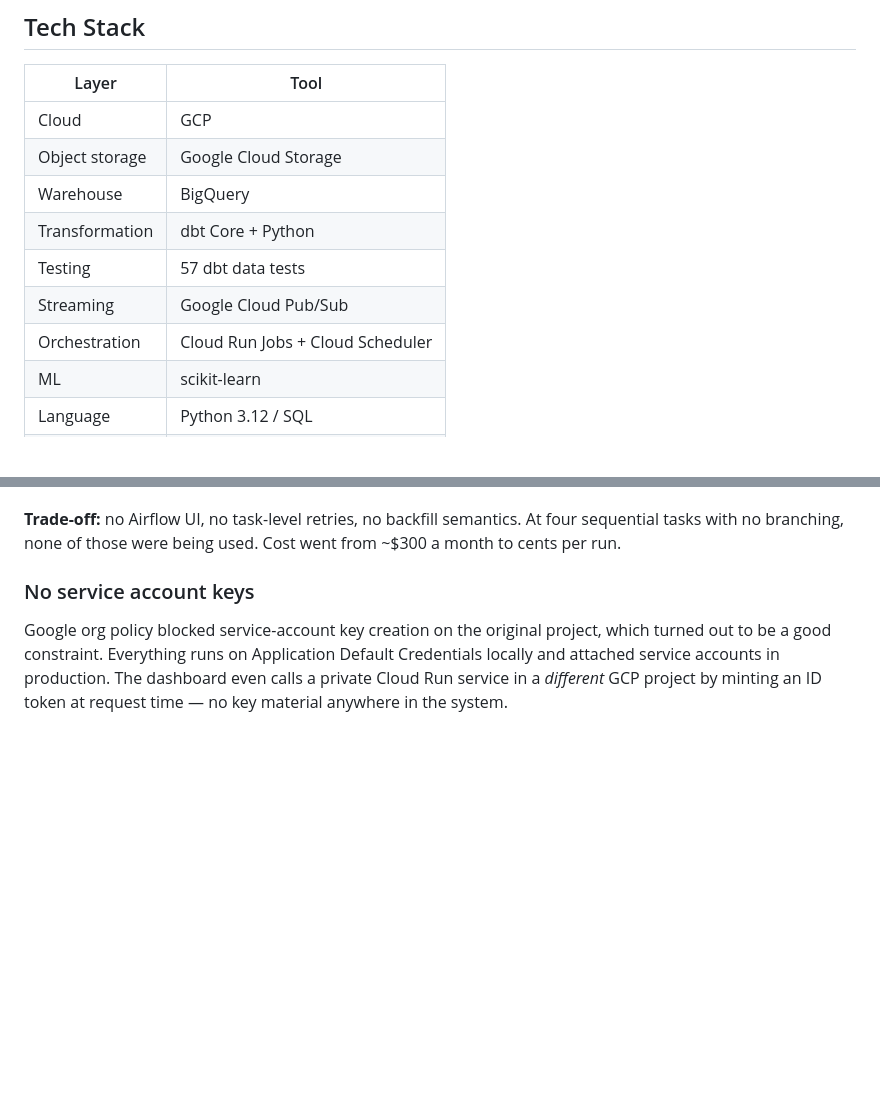
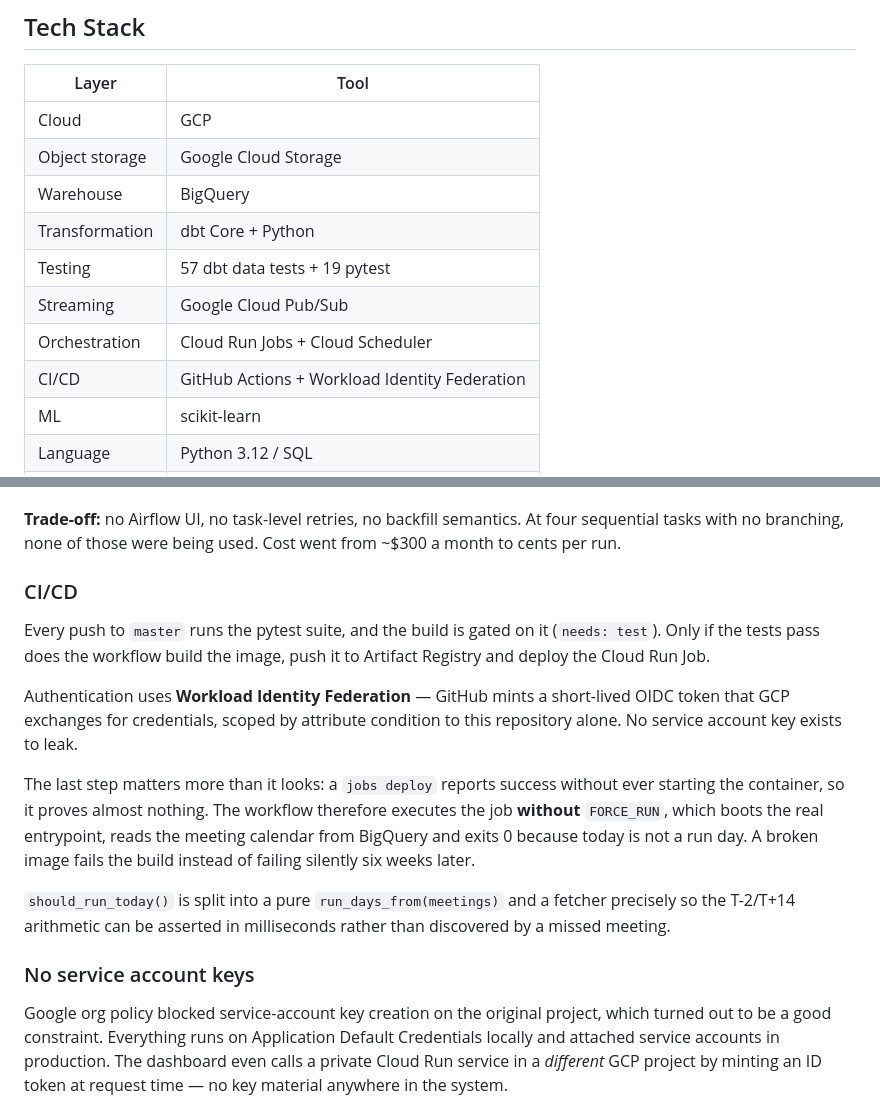
Before and after one commit to Daven88/rba-pipeline, a Markdown page: README.md, 2 parts joined by grey strips. Rendered like a GitHub page; blank space fills up the shorter version.

Commit message:
Document CI/CD in the README and add a build badge

```diff
--- a/README.md
+++ b/README.md
@@ -40,9 +42,10 @@ The pipeline models 6 key macroeconomic indicators used by the RBA in rate decis
 | Object storage | Google Cloud Storage    |
 | Warehouse      | BigQuery                |
 | Transformation | dbt Core + Python       |
-| Testing        | 57 dbt data tests       |
+| Testing        | 57 dbt data tests + 19 pytest |
 | Streaming      | Google Cloud Pub/Sub    |
 | Orchestration  | Cloud Run Jobs + Cloud Scheduler |
+| CI/CD          | GitHub Actions + Workload Identity Federation |
 | ML             | scikit-learn            |
 | Language       | Python 3.12 / SQL       |
 | Dashboard      | Streamlit on Cloud Run  |
@@ -160,6 +163,26 @@ meeting calendar as a gate inside the container:
 **Trade-off:** no Airflow UI, no task-level retries, no backfill semantics. At four
 sequential tasks with no branching, none of those were being used. Cost went from ~$300
 a month to cents per run.
+
+### CI/CD
+
+Every push to `master` runs the pytest suite, and the build is gated on it
+(`needs: test`). Only if the tests pass does the workflow build the image, push it
+to Artifact Registry and deploy the Cloud Run Job.
+
+Authentication uses **Workload Identity Federation** — GitHub mints a short-lived
+OIDC token that GCP exchanges for credentials, scoped by attribute condition to this
+repository alone. No service account key exists to leak.
+
+The last step matters more than it looks: a `jobs deploy` reports success without ever
+starting the container, so it proves almost nothing. The workflow therefore executes
+the job **without** `FORCE_RUN`, which boots the real entrypoint, reads the meeting
+calendar from BigQuery and exits 0 because today is not a run day. A broken image
+fails the build instead of failing silently six weeks later.
+
+`should_run_today()` is split into a pure `run_days_from(meetings)` and a fetcher
+precisely so the T-2/T+14 arithmetic can be asserted in milliseconds rather than
+discovered by a missed meeting.
 
 ### No service account keys
 
```
Also changed, not shown: other parts of README.md (+2 -0 lines).
